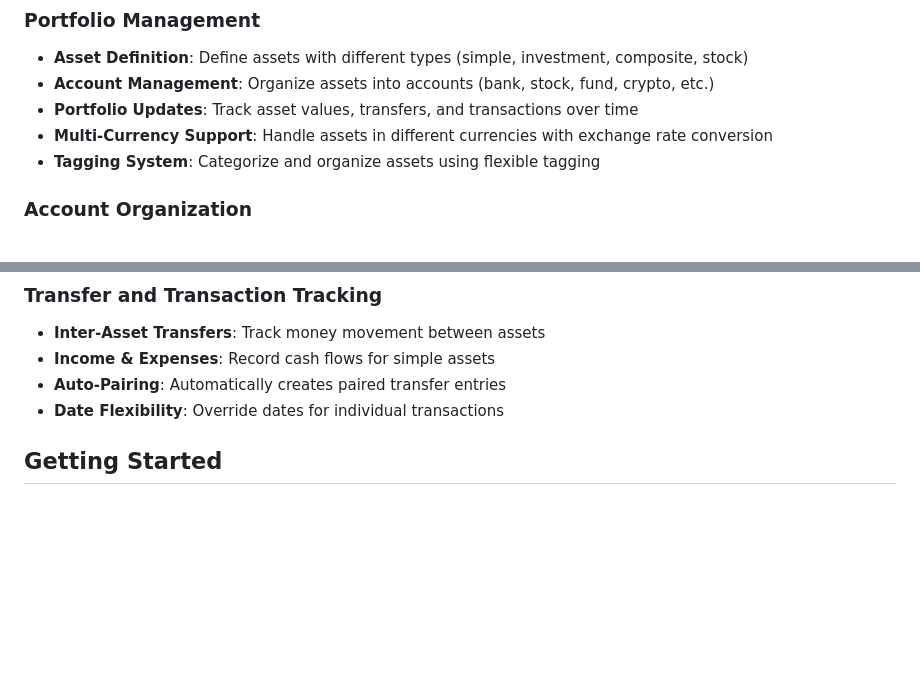
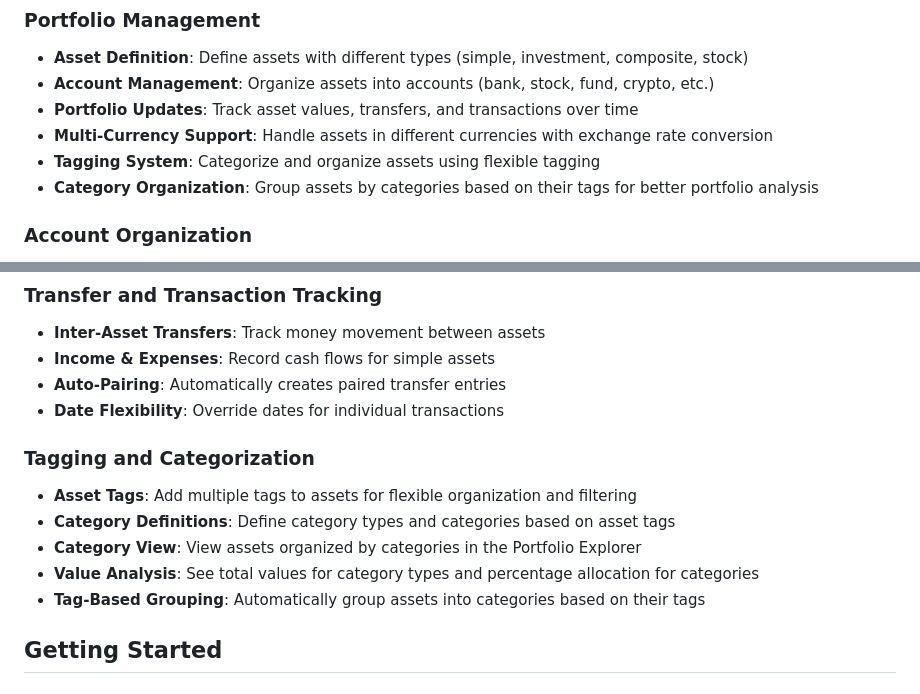
Before and after one commit to Deathhush/vscode-portfolio-insight, a Markdown page: README.md, 2 parts joined by grey strips. GitHub-like rendering; blank space fills up the shorter version.

```diff
--- a/README.md
+++ b/README.md
@@ -10,6 +10,7 @@ A Visual Studio Code extension for managing and tracking investment portfolios w
 - **Portfolio Updates**: Track asset values, transfers, and transactions over time
 - **Multi-Currency Support**: Handle assets in different currencies with exchange rate conversion
 - **Tagging System**: Categorize and organize assets using flexible tagging
+- **Category Organization**: Group assets by categories based on their tags for better portfolio analysis
 
 ### Account Organization
 - **Account Types**: Support for bank and stock account types
@@ -35,6 +36,13 @@ A Visual Studio Code extension for managing and tracking investment portfolios w
 - **Income & Expenses**: Record cash flows for simple assets
 - **Auto-Pairing**: Automatically creates paired transfer entries
 - **Date Flexibility**: Override dates for individual transactions
+
+### Tagging and Categorization
+- **Asset Tags**: Add multiple tags to assets for flexible organization and filtering
+- **Category Definitions**: Define category types and categories based on asset tags
+- **Category View**: View assets organized by categories in the Portfolio Explorer
+- **Value Analysis**: See total values for category types and percentage allocation for categories
+- **Tag-Based Grouping**: Automatically group assets into categories based on their tags
 
 ## Getting Started
 
```
Also changed, not shown: other parts of README.md (+137 -1 lines).
